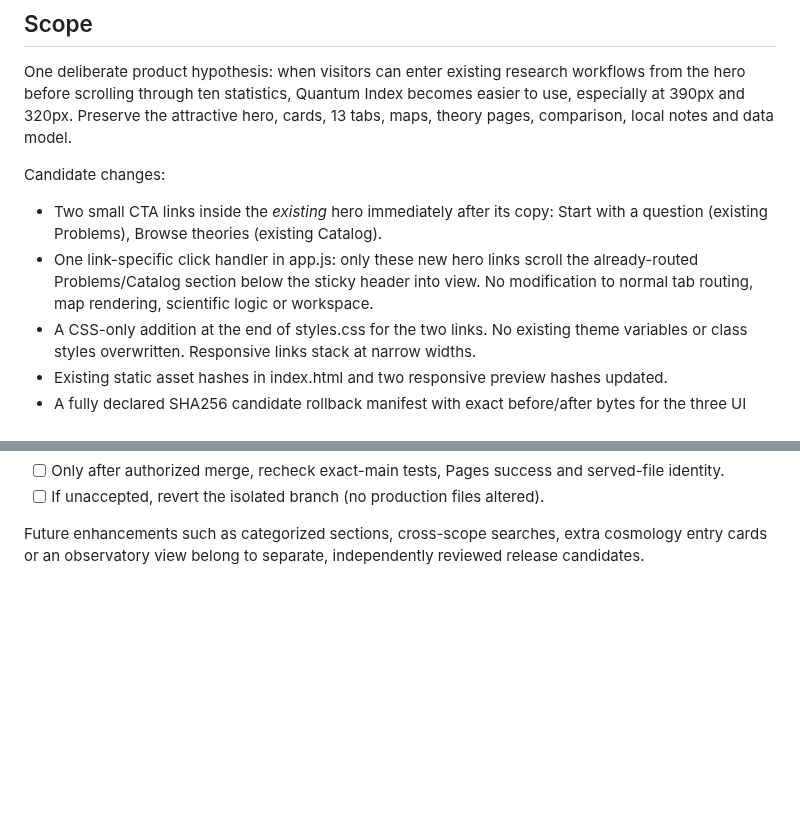
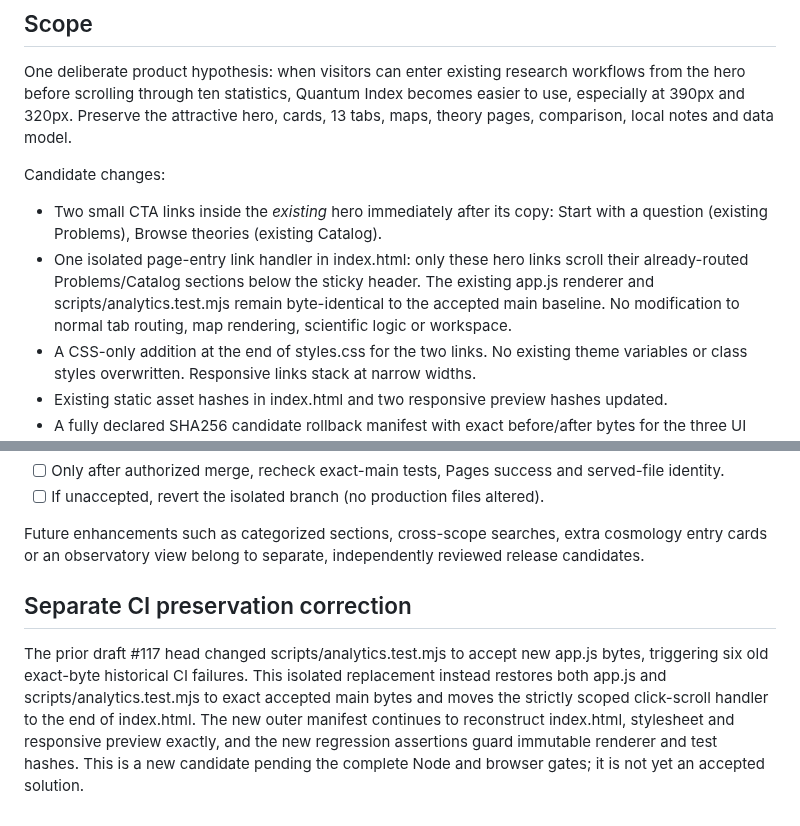
Before and after one commit to JeremyHennessy/Quantum-index, a Markdown page: docs/UI_FIRST_FOLD_CANDIDATE_REVIEW_2026-10-30.md, 2 parts joined by grey strips. GitHub-like rendering; blank space fills up the shorter version.

Commit message:
Isolated first-fold navigation boundary: restore approved renderer/tests (docs/UI_FIRST_FOLD_CANDIDATE_REVIEW_2026-10-30.md)

```diff
--- a/docs/UI_FIRST_FOLD_CANDIDATE_REVIEW_2026-10-30.md
+++ b/docs/UI_FIRST_FOLD_CANDIDATE_REVIEW_2026-10-30.md
@@ -11,7 +11,7 @@ One deliberate product hypothesis: when visitors can enter existing research wor
 
 Candidate changes:
 - Two small CTA links inside the *existing* hero immediately after its copy: Start with a question (existing Problems), Browse theories (existing Catalog).
-- One link-specific click handler in app.js: only these new hero links scroll the already-routed Problems/Catalog section below the sticky header into view. No modification to normal tab routing, map rendering, scientific logic or workspace.
+- One isolated page-entry link handler in index.html: only these hero links scroll their already-routed Problems/Catalog sections below the sticky header. The existing app.js renderer and scripts/analytics.test.mjs remain byte-identical to the accepted main baseline. No modification to normal tab routing, map rendering, scientific logic or workspace.
 - A CSS-only addition at the end of styles.css for the two links. No existing theme variables or class styles overwritten. Responsive links stack at narrow widths.
 - Existing static asset hashes in index.html and two responsive preview hashes updated.
 - A fully declared SHA256 candidate rollback manifest with exact before/after bytes for the three UI files, the small historical-source projector bridge and its original integrity test.
@@ -48,3 +48,7 @@ These two links are NOT a global search and no new observatory data is shipped i
 - [ ] If unaccepted, revert the isolated branch (no production files altered).
 
 Future enhancements such as categorized sections, cross-scope searches, extra cosmology entry cards or an observatory view belong to separate, independently reviewed release candidates.
+
+## Separate CI preservation correction
+
+The prior draft #117 head changed scripts/analytics.test.mjs to accept new app.js bytes, triggering six old exact-byte historical CI failures. This isolated replacement instead restores both app.js and scripts/analytics.test.mjs to exact accepted main bytes and moves the strictly scoped click-scroll handler to the end of index.html. The new outer manifest continues to reconstruct index.html, stylesheet and responsive preview exactly, and the new regression assertions guard immutable renderer and test hashes. This is a new candidate pending the complete Node and browser gates; it is not yet an accepted solution.
```
